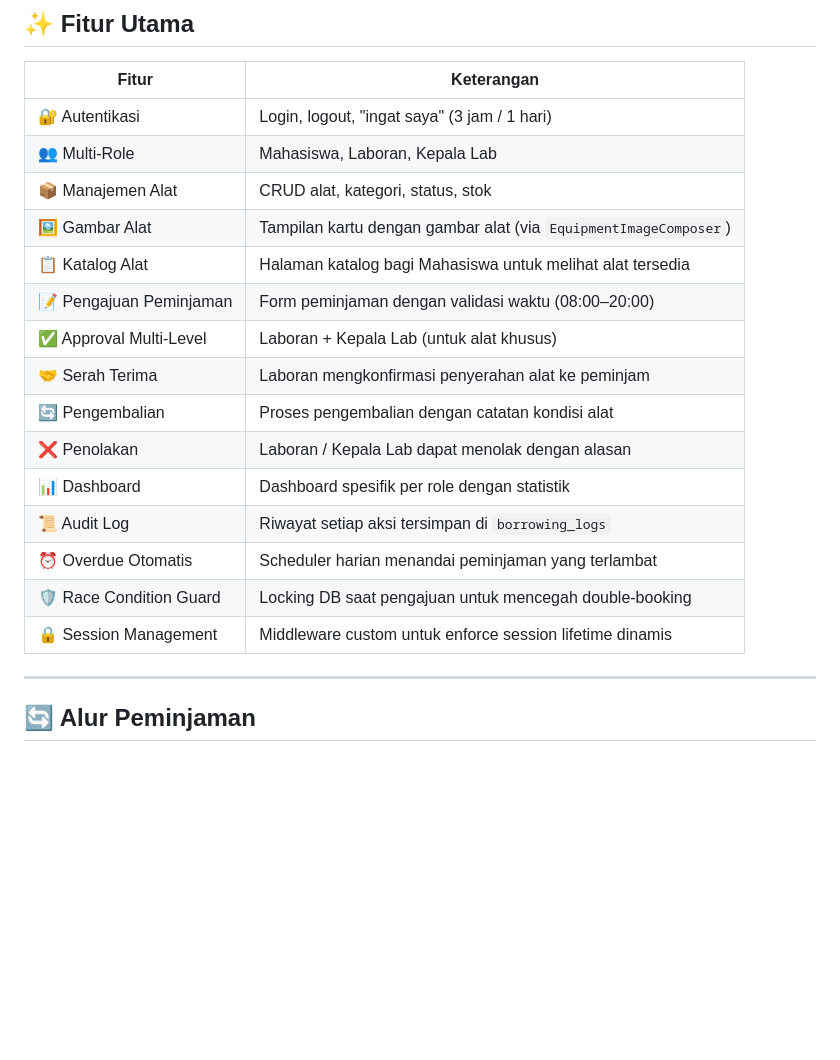
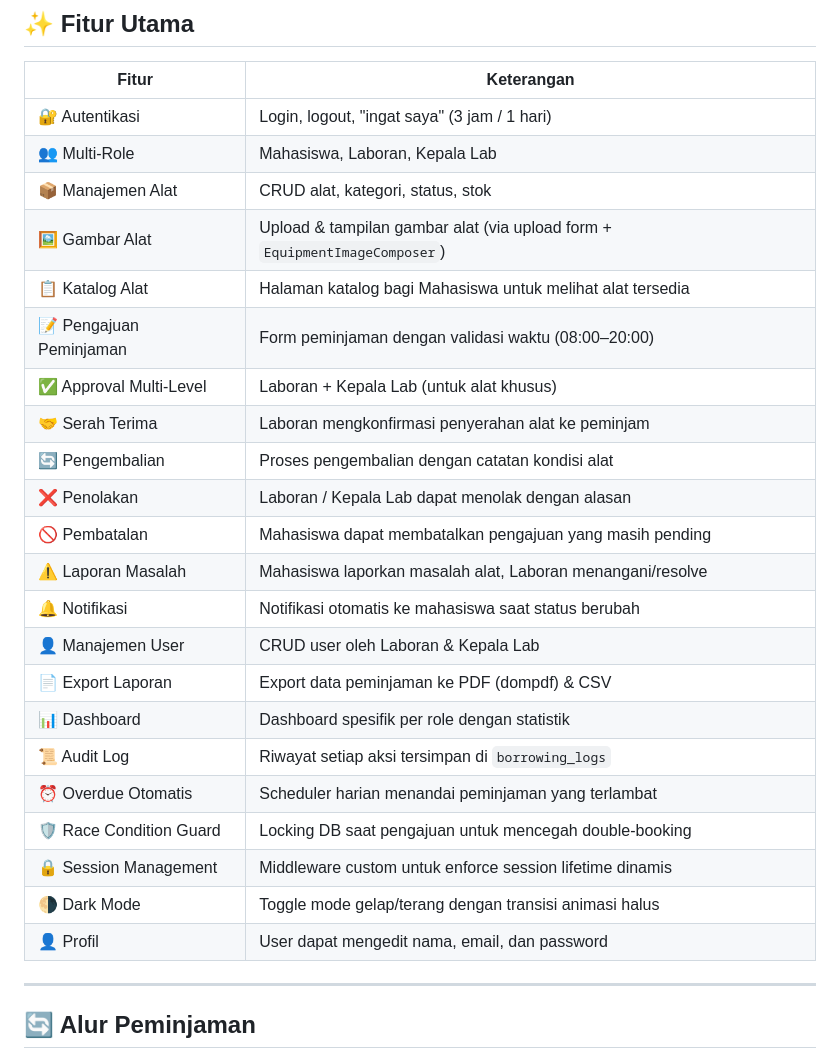
Before and after one commit to Rpl087/Project_framework, a Markdown page: README.md, the part around one of its changes. GitHub-like rendering; blank space fills up the shorter version.

```diff
--- a/README.md
+++ b/README.md
@@ -39,18 +39,25 @@ Setiap transaksi dicatat dalam **audit log** (riwayat aktivitas) untuk keperluan
 | 🔐 Autentikasi | Login, logout, "ingat saya" (3 jam / 1 hari) |
 | 👥 Multi-Role | Mahasiswa, Laboran, Kepala Lab |
 | 📦 Manajemen Alat | CRUD alat, kategori, status, stok |
-| 🖼️ Gambar Alat | Tampilan kartu dengan gambar alat (via `EquipmentImageComposer`) |
+| 🖼️ Gambar Alat | Upload & tampilan gambar alat (via upload form + `EquipmentImageComposer`) |
 | 📋 Katalog Alat | Halaman katalog bagi Mahasiswa untuk melihat alat tersedia |
 | 📝 Pengajuan Peminjaman | Form peminjaman dengan validasi waktu (08:00–20:00) |
 | ✅ Approval Multi-Level | Laboran + Kepala Lab (untuk alat khusus) |
 | 🤝 Serah Terima | Laboran mengkonfirmasi penyerahan alat ke peminjam |
 | 🔄 Pengembalian | Proses pengembalian dengan catatan kondisi alat |
 | ❌ Penolakan | Laboran / Kepala Lab dapat menolak dengan alasan |
+| 🚫 Pembatalan | Mahasiswa dapat membatalkan pengajuan yang masih pending |
+| ⚠️ Laporan Masalah | Mahasiswa laporkan masalah alat, Laboran menangani/resolve |
+| 🔔 Notifikasi | Notifikasi otomatis ke mahasiswa saat status berubah |
+| 👤 Manajemen User | CRUD user oleh Laboran & Kepala Lab |
+| 📄 Export Laporan | Export data peminjaman ke PDF (dompdf) & CSV |
 | 📊 Dashboard | Dashboard spesifik per role dengan statistik |
 | 📜 Audit Log | Riwayat setiap aksi tersimpan di `borrowing_logs` |
 | ⏰ Overdue Otomatis | Scheduler harian menandai peminjaman yang terlambat |
 | 🛡️ Race Condition Guard | Locking DB saat pengajuan untuk mencegah double-booking |
 | 🔒 Session Management | Middleware custom untuk enforce session lifetime dinamis |
+| 🌗 Dark Mode | Toggle mode gelap/terang dengan transisi animasi halus |
+| 👤 Profil | User dapat mengedit nama, email, dan password |
 
 ---
 
```
Also changed, not shown: other parts of README.md (+50 -10 lines).
